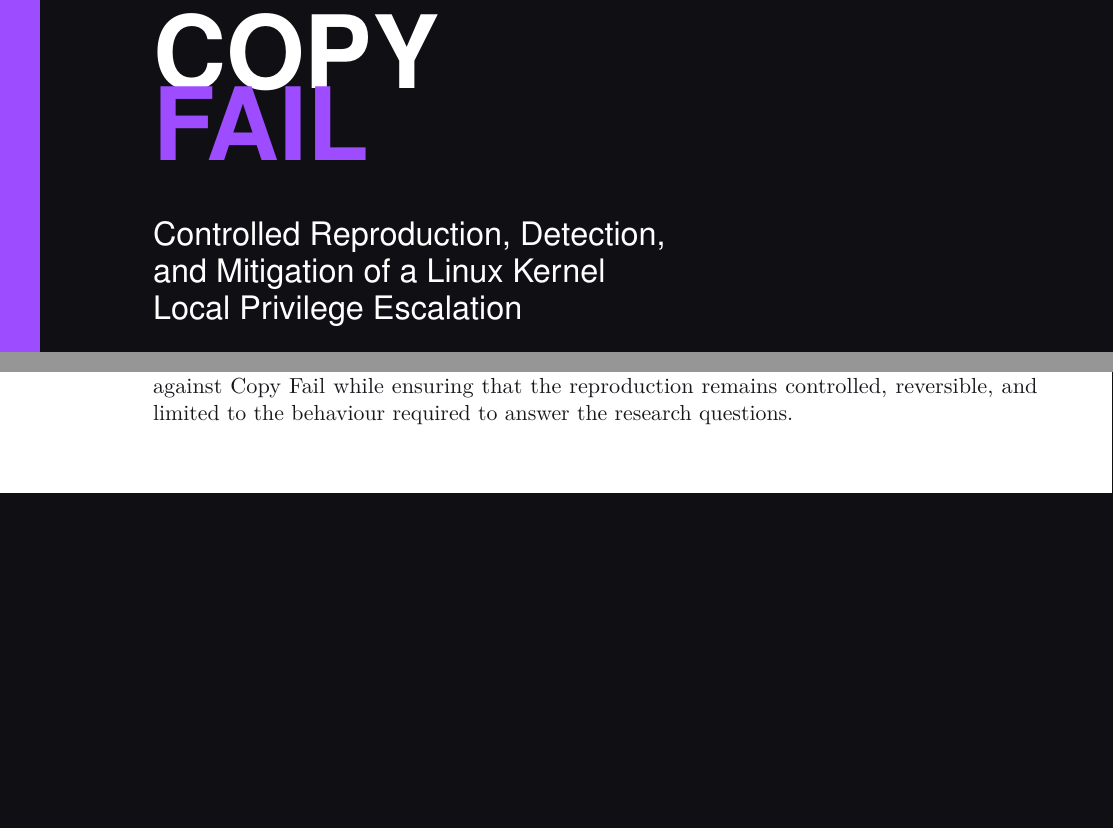
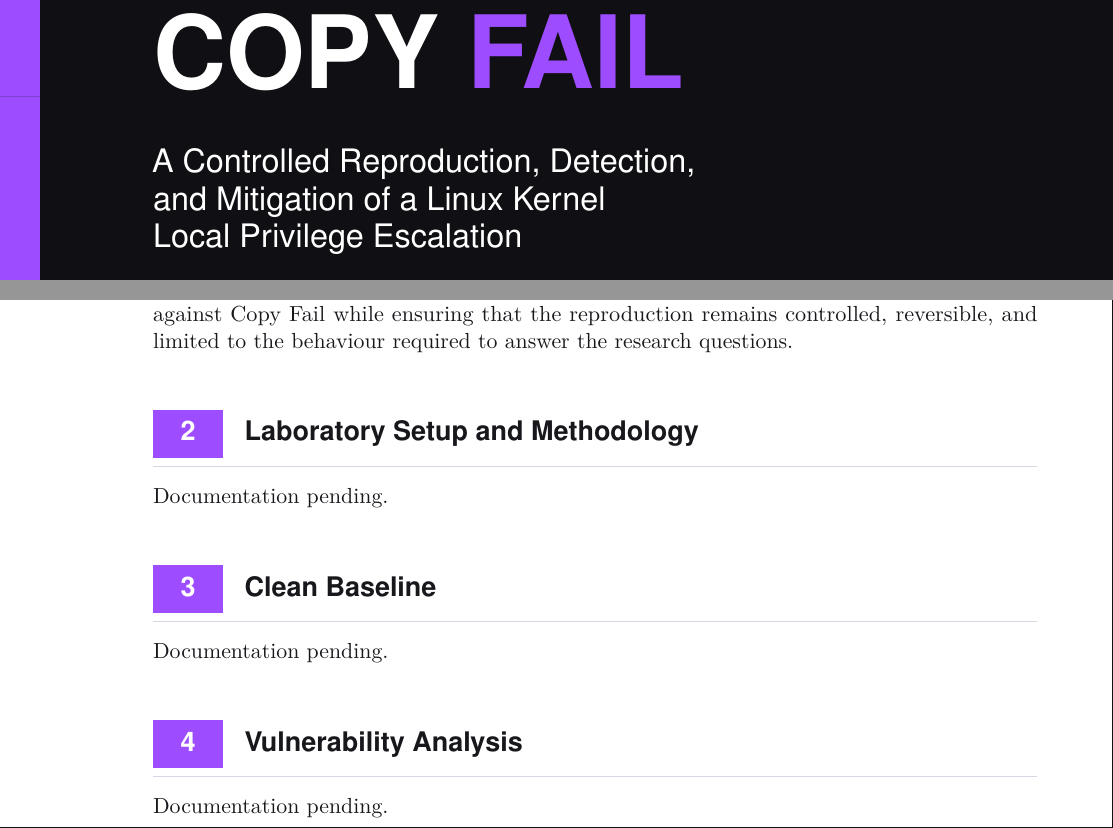
Before and after one commit to Denis-Krueger-labs/copy-fail-lab, a LaTeX document (report/main.tex): two parts of pages 1 and 8 of 11, joined at a grey line, cut so that both start at the same text, the shorter picture padded with empty space. Compiled offline with pdfLaTeX.

Commit message:
docs: enhance report cover with moth artwork and adjust spacing for title clarity

```diff
--- a/report/main.tex
+++ b/report/main.tex
@@ -456,17 +465,17 @@
         CVE-2026-31431
     }
 
-    \vspace{2.25cm}
+    \vspace{4.25cm}
 
     {\displayfont\bfseries\fontsize{54}{52}\selectfont
-        COPY\\[-0.03em]
+        COPY
         \textcolor{MoriPurple}{FAIL}
     }
 
     \vspace{0.75cm}
 
     {\displayfont\LARGE\color{MoriPaper}
-        Controlled Reproduction, Detection,\\[0.15em]
+        A Controlled Reproduction, Detection,\\[0.15em]
         and Mitigation of a Linux Kernel\\[0.15em]
         Local Privilege Escalation
     }
```
Also changed, not shown: report/main.tex (16 more changed lines).
